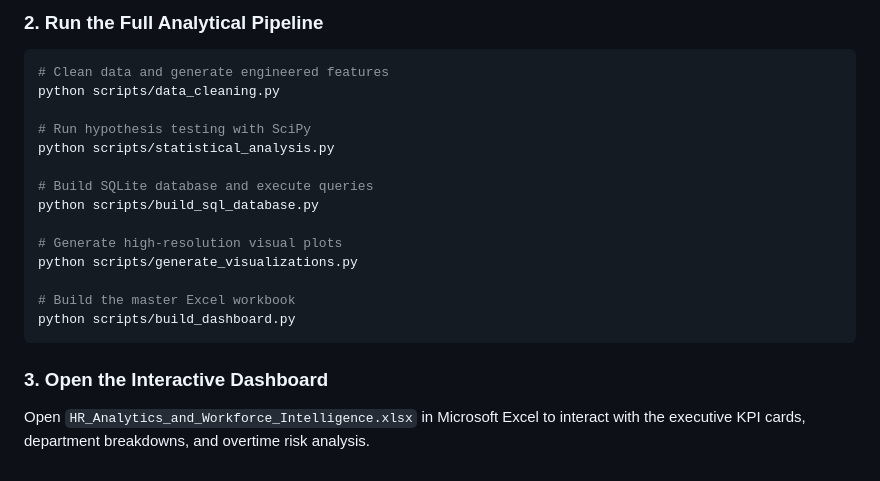
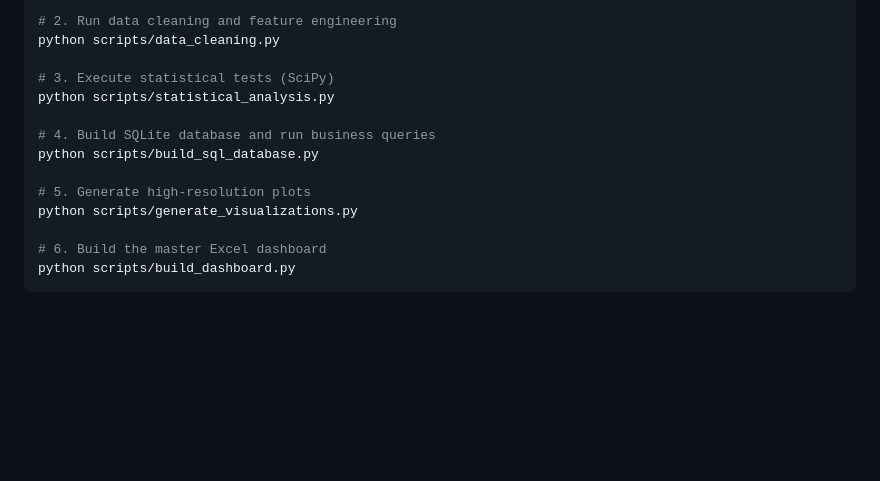
Before and after one commit to SoumilChaurasia09/hr-analytics-workforce-intelligence, a Markdown page: README.md, the part around one of its changes. GitHub-like rendering; blank space fills up the shorter version.

````diff
--- a/README.md
+++ b/README.md
@@ -94,21 +142,16 @@ pip install -r requirements.txt
 
-### 2. Run the Full Analytical Pipeline
-```bash
-# Clean data and generate engineered features
+# 2. Run data cleaning and feature engineering
 python scripts/data_cleaning.py
 
-# Run hypothesis testing with SciPy
+# 3. Execute statistical tests (SciPy)
 python scripts/statistical_analysis.py
 
-# Build SQLite database and execute queries
+# 4. Build SQLite database and run business queries
 python scripts/build_sql_database.py
 
-# Generate high-resolution visual plots
+# 5. Generate high-resolution plots
 python scripts/generate_visualizations.py
 
-# Build the master Excel workbook
+# 6. Build the master Excel dashboard
 python scripts/build_dashboard.py
 ```
-
-### 3. Open the Interactive Dashboard
-Open `HR_Analytics_and_Workforce_Intelligence.xlsx` in Microsoft Excel to interact with the executive KPI cards, department breakdowns, and overtime risk analysis.
````
Also changed, not shown: other parts of README.md (+82 -34 lines), Screenshot/Screenshot 2026-11-24 001138.png (renamed from assets/dashboard_preview.png), Screenshot/dashboard_preview.png (added), 1 other file.
